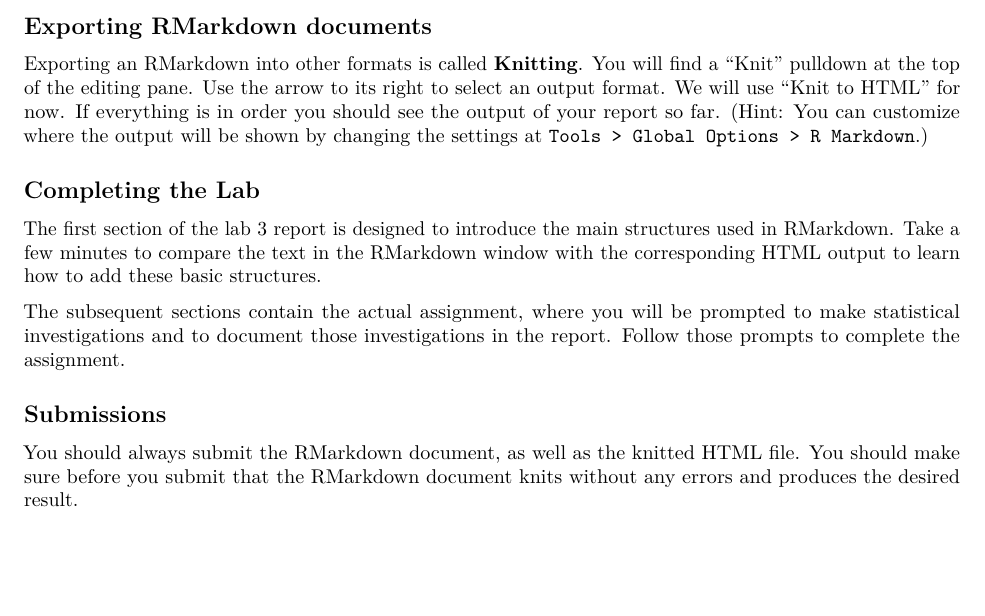
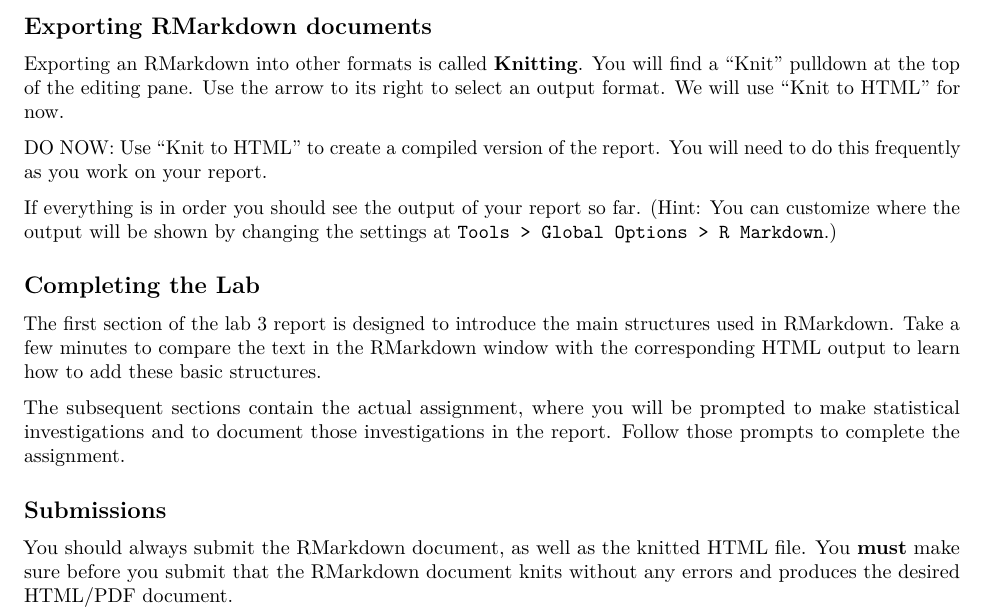
Before and after one commit to skiadas/r-resources, an R Markdown document (Labs/Lab3Instructions.Rmd): part of page 2 of 2, cut so that both start at the same text, the shorter picture padded with empty space. Rendered offline with R 4.5, knitr and Pandoc, then LaTeX, with nearby package versions.

Commit message:
Lab 3 updates

```diff
--- a/Labs/Lab3Instructions.Rmd
+++ b/Labs/Lab3Instructions.Rmd
@@ -60,7 +60,11 @@ The rest of the document contains the actual contents of your report.
 
 ## Exporting RMarkdown documents
 
-Exporting an RMarkdown into other formats is called **Knitting**. You will find a "Knit" pulldown at the top of the editing pane. Use the arrow to its right to select an output format. We will use "Knit to HTML" for now. If everything is in order you should see the output of your report so far. (Hint: You can customize where the output will be shown by changing the settings at `Tools > Global Options > R Markdown`.)
+Exporting an RMarkdown into other formats is called **Knitting**. You will find a "Knit" pulldown at the top of the editing pane. Use the arrow to its right to select an output format. We will use "Knit to HTML" for now.
+
+DO NOW: Use "Knit to HTML" to create a compiled version of the report. You will need to do this frequently as you work on your report.
+
+If everything is in order you should see the output of your report so far. (Hint: You can customize where the output will be shown by changing the settings at `Tools > Global Options > R Markdown`.)
 
 ## Completing the Lab
 
@@ -70,4 +74,4 @@ The subsequent sections contain the actual assignment, where you will be prompte
 
 ## Submissions
 
-You should always submit the RMarkdown document, as well as the knitted HTML file. You should make sure before you submit that the RMarkdown document knits without any errors and produces the desired result.
+You should always submit the RMarkdown document, as well as the knitted HTML file. You **must** make sure before you submit that the RMarkdown document knits without any errors and produces the desired HTML/PDF document.
```
Also changed, not shown: Labs/LabThoughts.md (+2 -0 lines).
